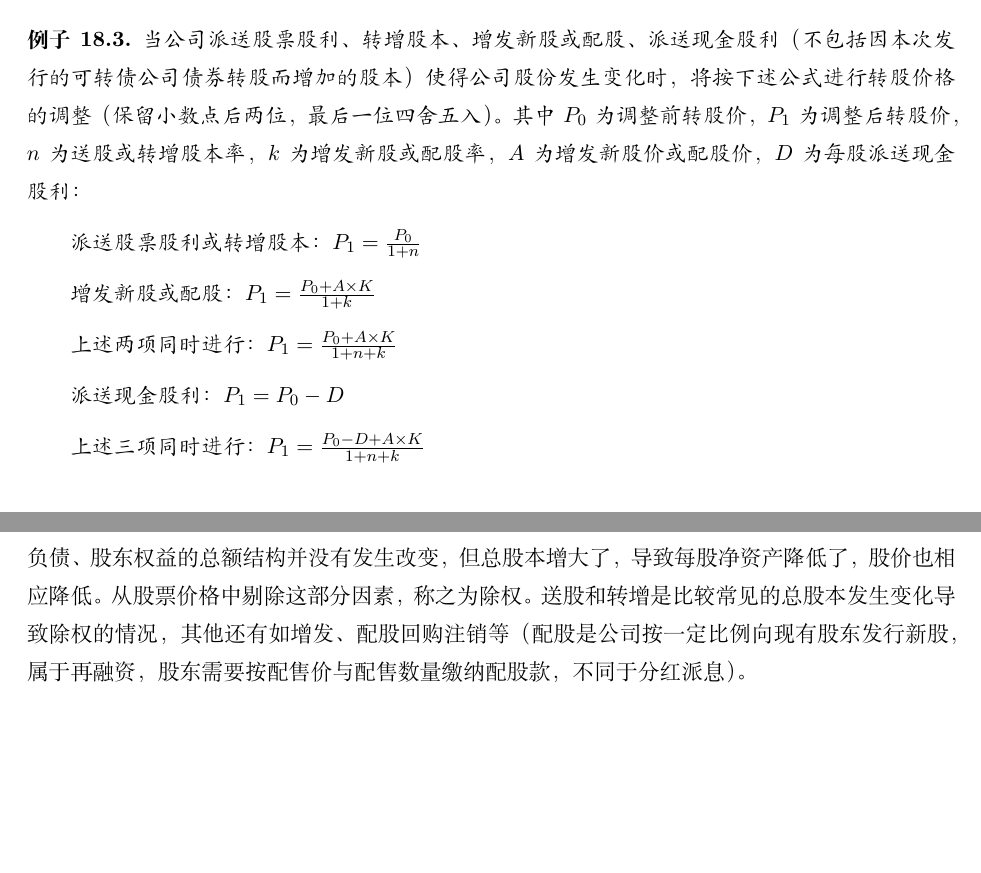
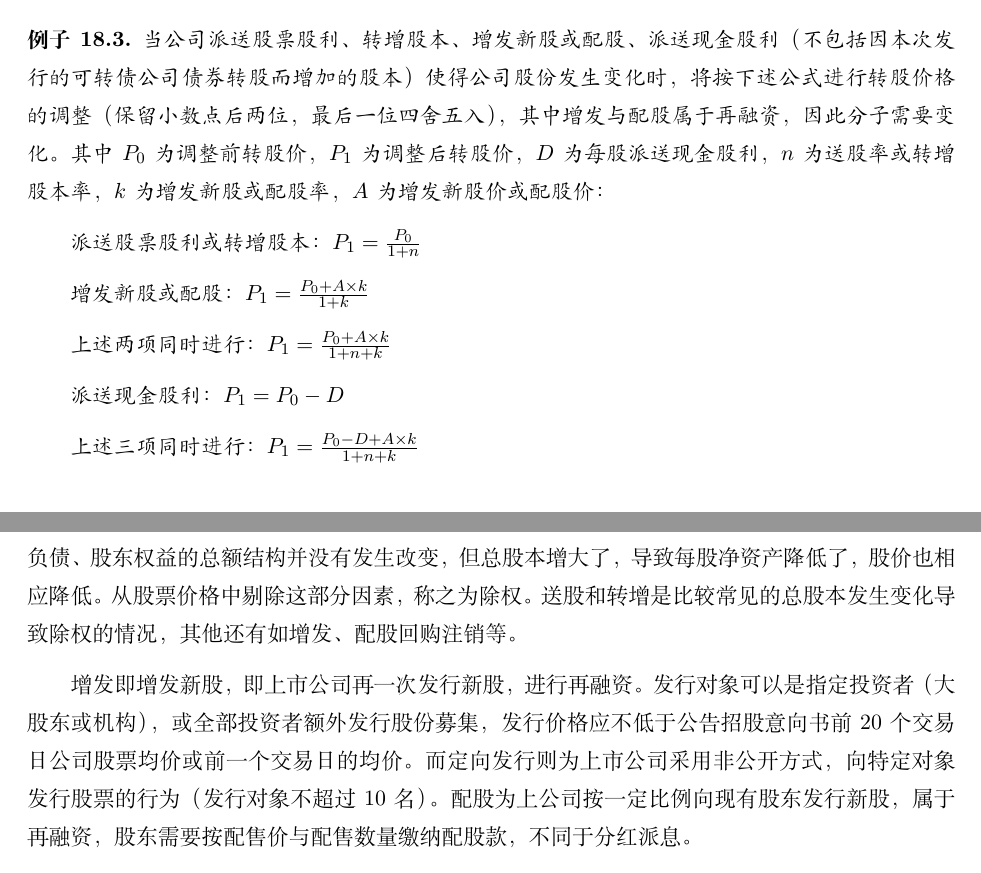
Before and after one commit to danielyang1009/latex-notes, a LaTeX document (mathematical finance/mathematical finance.tex): two parts of pages 116 and 123 of 127, joined at a grey line, cut so that both start at the same text, the shorter picture padded with empty space. Compiled offline with XeLaTeX.

Commit message:
small fix

```diff
--- a/mathematical finance/mathematical finance.tex
+++ b/mathematical finance/mathematical finance.tex
@@ -3192,17 +3192,17 @@ ETF有红利保护，ETF远期（中国市场未上市）无红利保护，因
 
 另外，公司股本发生变化也需要进行对转股价进行修正：
 \begin{example}
-    当公司派送股票股利、转增股本、增发新股或配股、派送现金股利（不包括因本次发行的可转债公司债券转股而增加的股本）使得公司股份发生变化时，将按下述公式进行转股价格的调整（保留小数点后两位，最后一位四舍五入）。其中$P_0$为调整前转股价，$P_1$为调整后转股价，$n$为送股或转增股本率，$k$为增发新股或配股率，$A$为增发新股价或配股价，$D$为每股派送现金股利：
+    当公司派送股票股利、转增股本、增发新股或配股、派送现金股利（不包括因本次发行的可转债公司债券转股而增加的股本）使得公司股份发生变化时，将按下述公式进行转股价格的调整（保留小数点后两位，最后一位四舍五入），其中增发与配股属于再融资，因此分子需要变化。其中$P_0$为调整前转股价，$P_1$为调整后转股价，$D$为每股派送现金股利，$n$为送股率或转增股本率，$k$为增发新股或配股率，$A$为增发新股价或配股价：
 
     派送股票股利或转增股本：$P_1 = \frac{P_0}{1+n}$
 
-    增发新股或配股：$P_1 = \frac{P_0 + A\times K}{1+k}$
-
-    上述两项同时进行：$P_1 = \frac{P_0 + A\times K}{1+n+k}$
+    增发新股或配股：$P_1 = \frac{P_0 + A\times k}{1+k}$
+
+    上述两项同时进行：$P_1 = \frac{P_0 + A\times k}{1+n+k}$
 
     派送现金股利：$P_1 = P_0 - D$
 
-    上述三项同时进行：$P_1 = \frac{P_0 - D + A\times K}{1+n+k}$
+    上述三项同时进行：$P_1 = \frac{P_0 - D + A\times k}{1+n+k}$
 \end{example}
 
 \subsubsection*{可售回}
@@ -3403,7 +3403,9 @@ BS
 
 \subsection*{除权除息}
 
-现金股利是上市公司将可分配利润以现金的形式支付给股东，不改变总股本大小，但股东权益减少。因此每股所对应的价值（每股净资产=归属母公司股东权益/总股本）减少，因此价格应相应下调，这一过程叫除息。股票股利或送股是上市公司将可分配利润留在公司里，发放股票作为股利，实质为将未分配利润或盈余公积转股本，两者本都属于股东权益。因此送股后公司的资产、负债、股东权益的总额结构并没有发生改变，但总股本增大了，导致每股净资产降低了，股价也相应降低。从股票价格中剔除这部分因素，称之为除权。送股和转增是比较常见的总股本发生变化导致除权的情况，其他还有如增发、配股回购注销等（配股是公司按一定比例向现有股东发行新股，属于再融资，股东需要按配售价与配售数量缴纳配股款，不同于分红派息）。
+现金股利是上市公司将可分配利润以现金的形式支付给股东，不改变总股本大小，但股东权益减少。因此每股所对应的价值（每股净资产=归属母公司股东权益/总股本）减少，因此价格应相应下调，这一过程叫除息。股票股利或送股是上市公司将可分配利润留在公司里，发放股票作为股利，实质为将未分配利润或盈余公积转股本，两者本都属于股东权益。因此送股后公司的资产、负债、股东权益的总额结构并没有发生改变，但总股本增大了，导致每股净资产降低了，股价也相应降低。从股票价格中剔除这部分因素，称之为除权。送股和转增是比较常见的总股本发生变化导致除权的情况，其他还有如增发、配股回购注销等。
+
+增发即增发新股，即上市公司再一次发行新股，进行再融资。发行对象可以是指定投资者（大股东或机构），或全部投资者额外发行股份募集，发行价格应不低于公告招股意向书前20个交易日公司股票均价或前一个交易日的均价。而定向发行则为上市公司采用非公开方式，向特定对象发行股票的行为（发行对象不超过10名）。配股为上公司按一定比例向现有股东发行新股，属于再融资，股东需要按配售价与配售数量缴纳配股款，不同于分红派息。
 
 除权除息日的开盘价不一定等于除权除息价，除权除息价仅是除权日开盘价的一个参考价格。当实际开盘价高于这一理论价格时，就称为填权，在册股东即可获利；反之实际开盘价低于这一理论价格时，就称为贴权，填权和贴权是股票除权后的两种可能，它与整个市场的状况、上市公司的经营情况、送配的比例等多种因素有关。
 
```
Also changed, not shown: mathematical finance/mathematical finance.pdf, mathematical finance/mathematical finance.tex (2 more changed lines).
